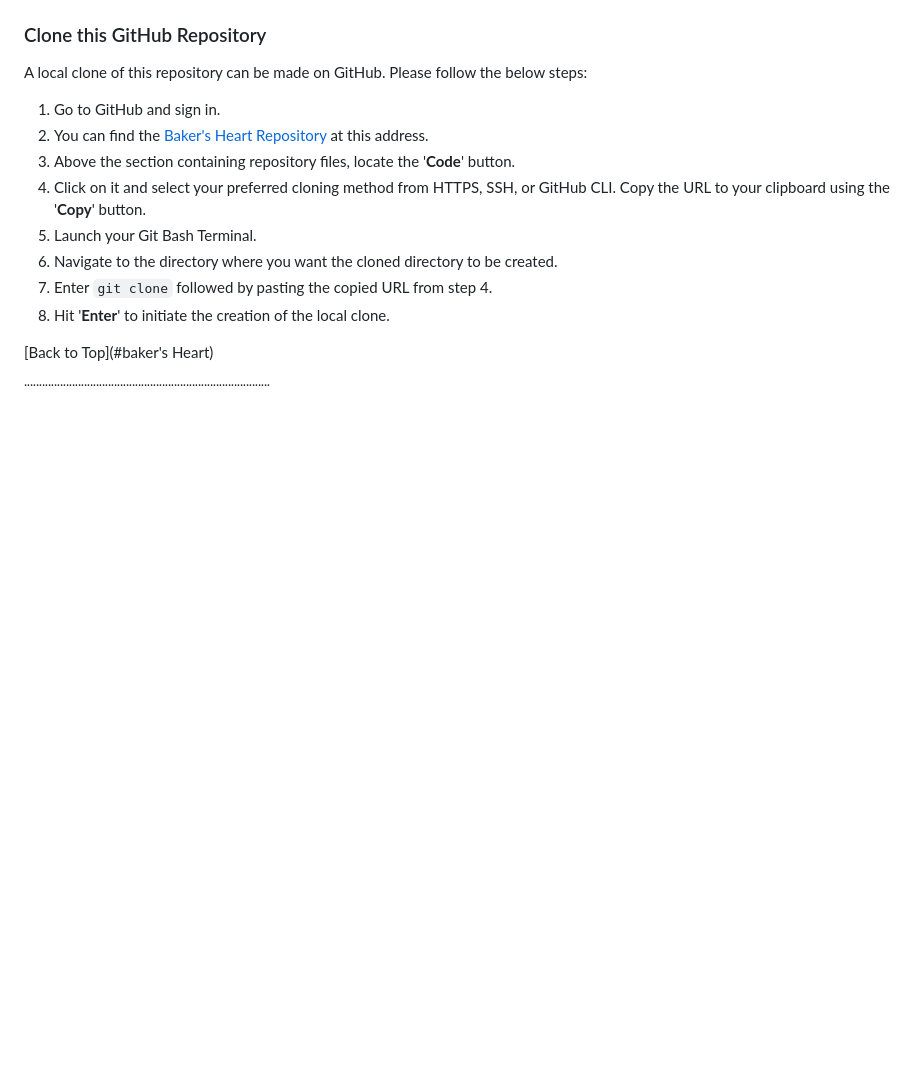
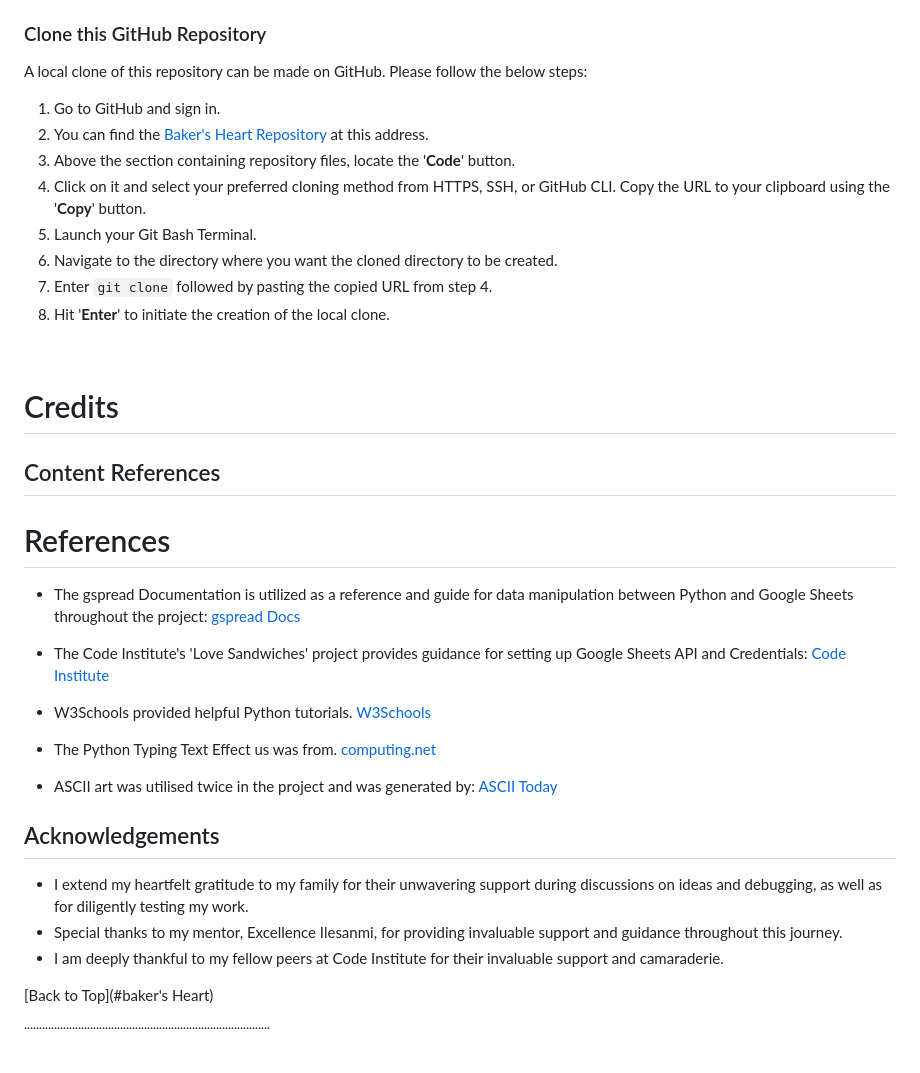
Before and after one commit to Tenda-M/Baker-s_Heart-, a Markdown page: README.md, the part around the change. GitHub-like rendering; blank space fills up the shorter version.

Commit message:
Add Credits section to readme

```diff
--- a/README.md
+++ b/README.md
@@ -509,12 +509,28 @@ A local clone of this repository can be made on GitHub. Please follow the below
 7. Enter `git clone` followed by pasting the copied URL from step 4.
 8. Hit '**Enter**' to initiate the creation of the local clone.
 
+<br>
+
+# Credits
+
+## Content References
+# References
+
+- The gspread Documentation is utilized as a reference and guide for data manipulation between Python and Google Sheets throughout the project: [gspread Docs](https://docs.gspread.org/en/latest/index.html)
+
+- The Code Institute's 'Love Sandwiches' project provides guidance for setting up Google Sheets API and Credentials: [Code Institute](https://codeinstitute.net/ie/)
+
+- W3Schools provided helpful Python tutorials. [W3Schools](https://www.w3schools.com/python/default.asp)
+
+- The Python Typing Text Effect us was from. [computing.net](https://www.101computing.net/python-typing-text-effect/)
+
+- ASCII art was utilised twice in the project and was generated by: [ASCII Today](https://ascii.today/)
 
 
-
-
-
-
+## Acknowledgements
+- I extend my heartfelt gratitude to my family for their unwavering support during discussions on ideas and debugging, as well as for diligently testing my work.
+- Special thanks to my mentor, Excellence Ilesanmi, for providing invaluable support and guidance throughout this journey.
+- I am deeply thankful to my fellow peers at Code Institute for their invaluable support and camaraderie.
 
 [Back to Top](#baker's Heart)
 
```
